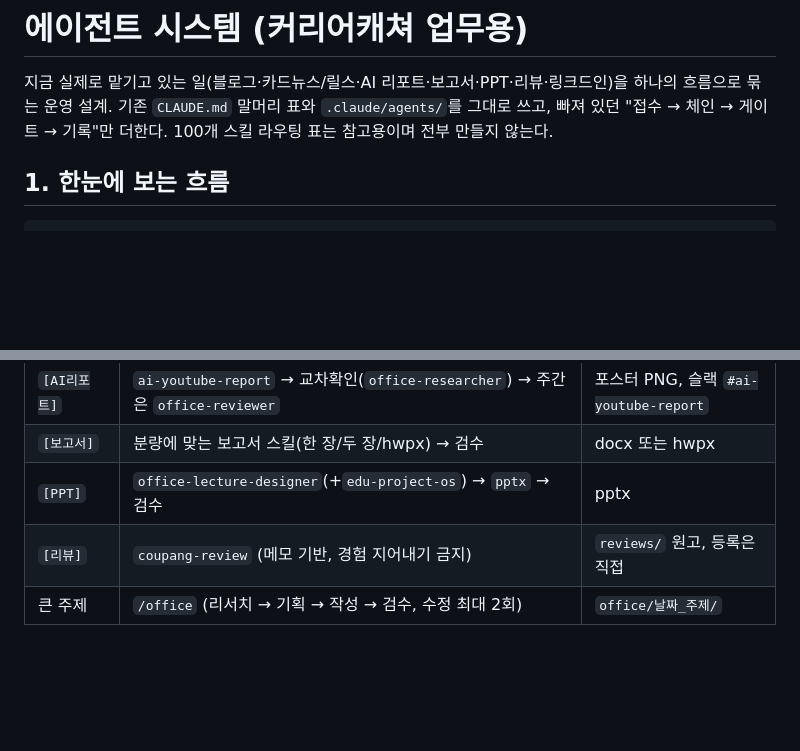
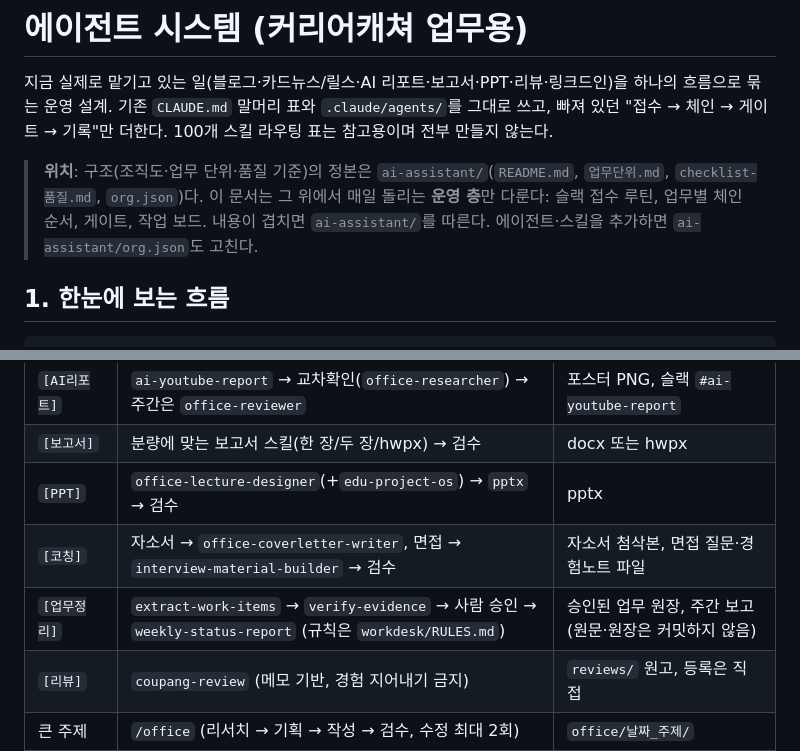
Before and after one commit to eunkyoungAn/-, a Markdown page: docs/AGENT-SYSTEM.md, 2 parts joined by grey strips. GitHub-like rendering; blank space fills up the shorter version.

Commit message:
에이전트 시스템 문서를 ai-assistant 구조와 맞추고 코칭·업무정리 체인 추가
Co-Authored-By: Claude Sonnet 5.5 <noreply@anthropic.com>
Claude-Session: https://claude.ai/code/session_01HCQhJp9fK9QrXzRY9SMg4y

```diff
--- a/docs/AGENT-SYSTEM.md
+++ b/docs/AGENT-SYSTEM.md
@@ -3,6 +3,10 @@
 지금 실제로 맡기고 있는 일(블로그·카드뉴스/릴스·AI 리포트·보고서·PPT·리뷰·링크드인)을
 하나의 흐름으로 묶는 운영 설계. 기존 `CLAUDE.md` 말머리 표와 `.claude/agents/`를 그대로 쓰고,
 빠져 있던 "접수 → 체인 → 게이트 → 기록"만 더한다. 100개 스킬 라우팅 표는 참고용이며 전부 만들지 않는다.
+
+> **위치**: 구조(조직도·업무 단위·품질 기준)의 정본은 `ai-assistant/`(`README.md`, `업무단위.md`, `checklist-품질.md`, `org.json`)다.
+> 이 문서는 그 위에서 매일 돌리는 **운영 층**만 다룬다: 슬랙 접수 루틴, 업무별 체인 순서, 게이트, 작업 보드.
+> 내용이 겹치면 `ai-assistant/`를 따른다. 에이전트·스킬을 추가하면 `ai-assistant/org.json`도 고친다.
 
 ## 1. 한눈에 보는 흐름
 
@@ -45,6 +49,8 @@
 | `[AI리포트]` | `ai-youtube-report` → 교차확인(`office-researcher`) → 주간은 `office-reviewer` | 포스터 PNG, 슬랙 `#ai-youtube-report` |
 | `[보고서]` | 분량에 맞는 보고서 스킬(한 장/두 장/hwpx) → 검수 | docx 또는 hwpx |
 | `[PPT]` | `office-lecture-designer`(+`edu-project-os`) → `pptx` → 검수 | pptx |
+| `[코칭]` | 자소서 → `office-coverletter-writer`, 면접 → `interview-material-builder` → 검수 | 자소서 첨삭본, 면접 질문·경험노트 파일 |
+| `[업무정리]` | `extract-work-items` → `verify-evidence` → 사람 승인 → `weekly-status-report` (규칙은 `workdesk/RULES.md`) | 승인된 업무 원장, 주간 보고 (원문·원장은 커밋하지 않음) |
 | `[리뷰]` | `coupang-review` (메모 기반, 경험 지어내기 금지) | `reviews/` 원고, 등록은 직접 |
 | 큰 주제 | `/office` (리서치 → 기획 → 작성 → 검수, 수정 최대 2회) | `office/날짜_주제/` |
 
```
